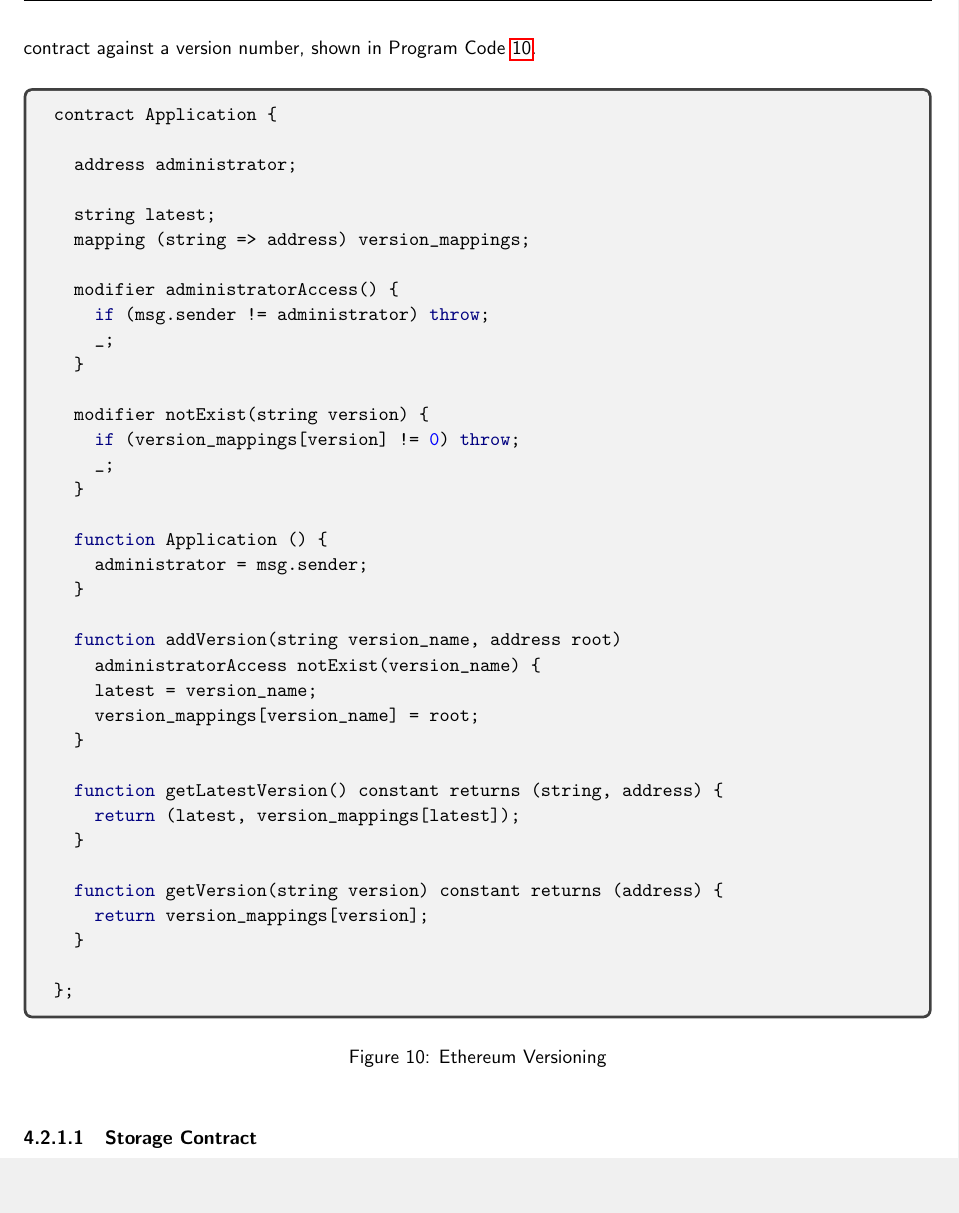
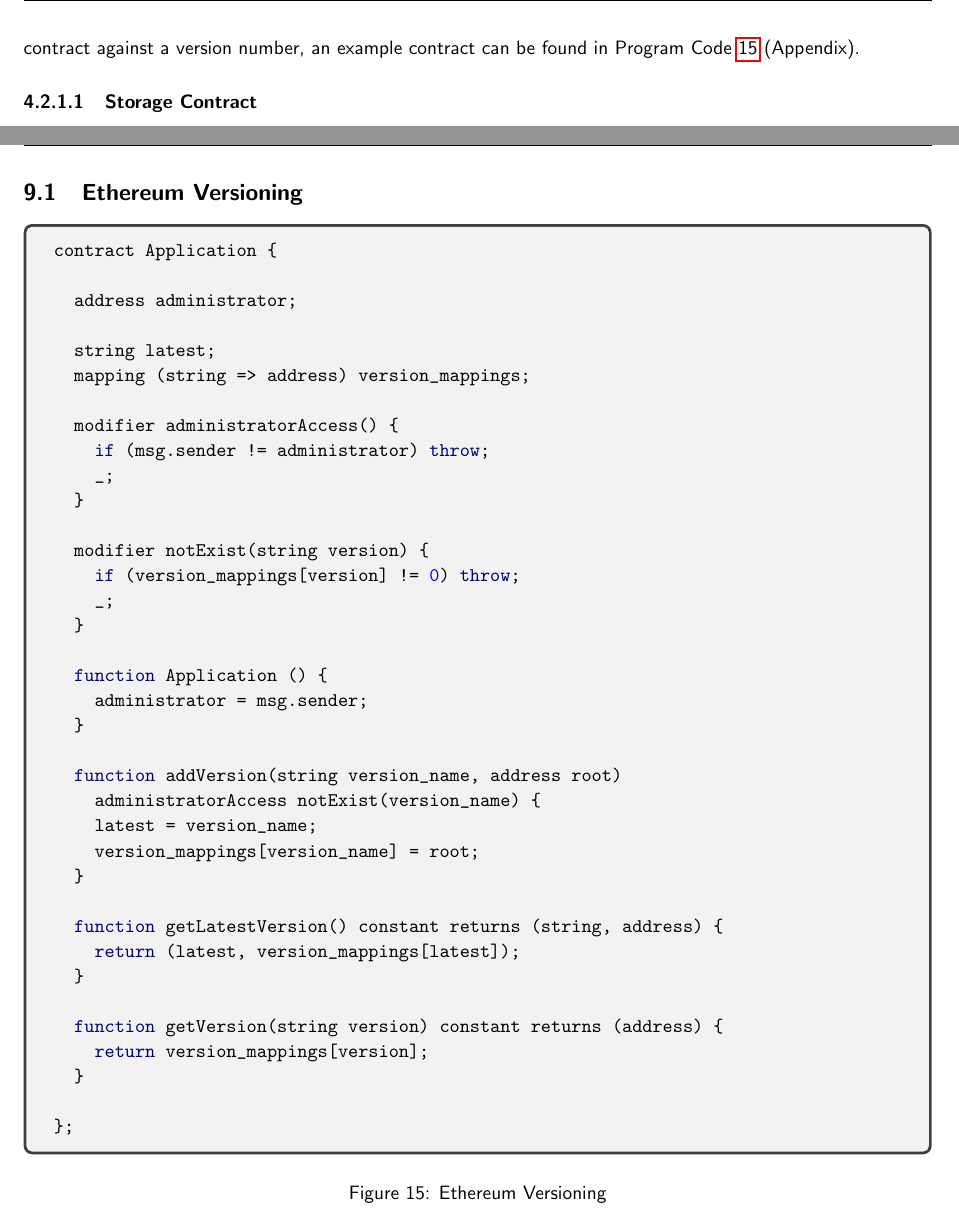
Before and after one commit to FreddieLindsey/private-distributed-data-paper, a LaTeX document (project.tex, which reads appendices/02_appendix.tex, sections/implementation_considerations/ethereum/01_micro_architecture.tex): part of page 30 of 41 before the commit and two parts of pages 30 and 41 of 41 after it, the two joined at a grey line, cut so that both start at the same text, the shorter picture padded with empty space. Compiled offline with pdfLaTeX.

Commit message:
Add ethereum versioning to appendix

```diff
--- a/appendices/02_appendix.tex
+++ b/appendices/02_appendix.tex
@@ -5,3 +5,7 @@
 \listoffigures
 
 \listoftables
+
+\subsection{Ethereum Versioning}
+
+\input{code/EthereumVersioning}
--- a/sections/implementation_considerations/ethereum/01_micro_architecture.tex
+++ b/sections/implementation_considerations/ethereum/01_micro_architecture.tex
@@ -4,9 +4,7 @@ Distributed ledger technology is at the very core of any decentralised project.
 
 It is trivial that every identity, every user of the proposed system, needs to have their own state representative of files they own and associated metadata. It is also trivial that every group that exists on the network must exist as a collection of identities and this should exist as some state along with associated metadata. We therefore need two contracts, as a minimum, each representative of some state. These will be called the 'Storage' contract and the 'Group' contract.
 
-However, these two contracts will be instantiated in arbitrary sizes. Upon launch of a system, there would be zero of either, but contract instantiation is expected to follow user adoption. Since this is a decentralised application, a static reference is required to the root of the project's compute such that it can always be found. In a production environment this might be represented by a versioning contract which would hold the contract address of a root contract against a version number, shown in Program Code \ref{code:ethereum_versioning}.
-
-\input{code/EthereumVersioning}
+However, these two contracts will be instantiated in arbitrary sizes. Upon launch of a system, there would be zero of either, but contract instantiation is expected to follow user adoption. Since this is a decentralised application, a static reference is required to the root of the project's compute such that it can always be found. In a production environment this might be represented by a versioning contract which would hold the contract address of a root contract against a version number, an example contract can be found in Program Code \ref{code:ethereum_versioning} (Appendix).
 
 \paragraph{Storage Contract}
 
```
